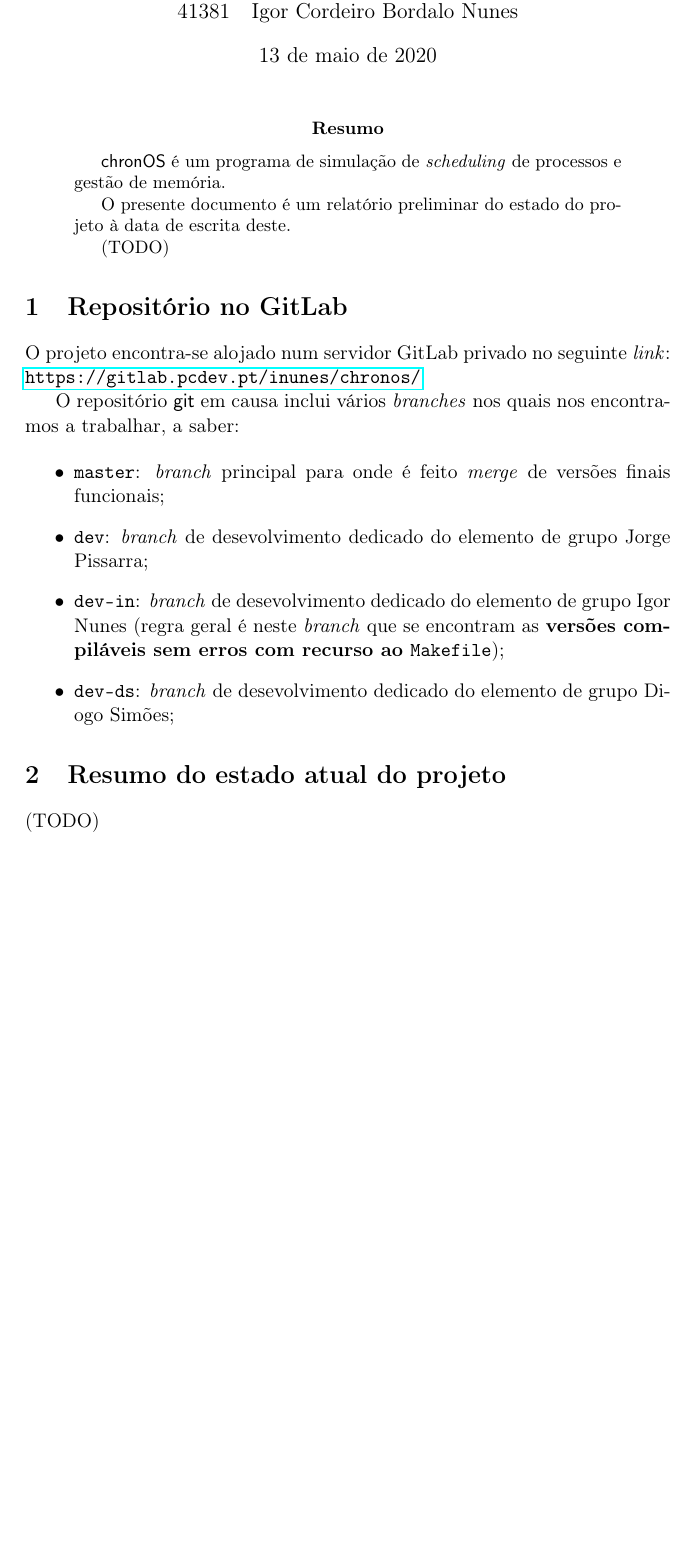
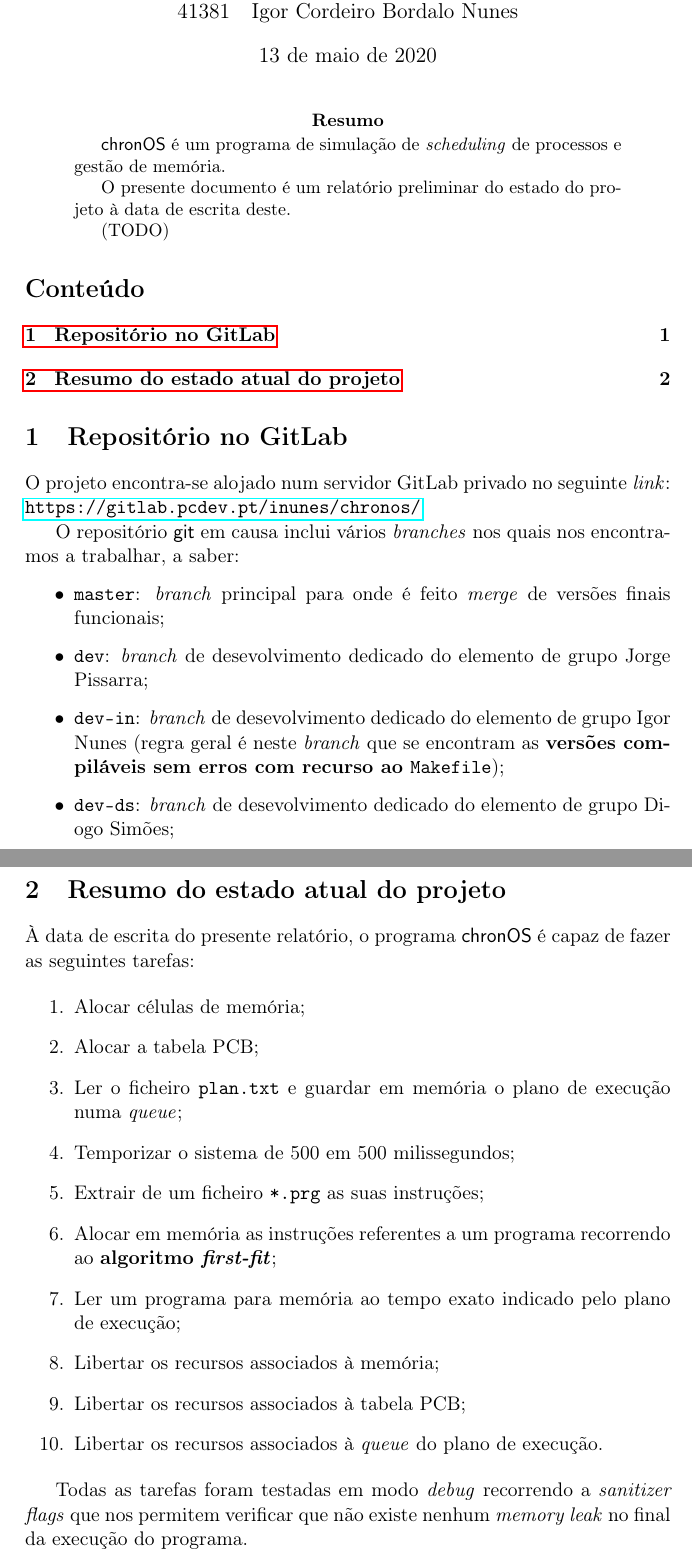
Before and after one commit to ibnunes/chronOS, a LaTeX paper (doc/chronOS.tex): part of the page before the commit and two parts of pages 1 and 2 of 2 after it, the two joined at a grey line, cut so that both start at the same text, the shorter picture padded with empty space. Compiled offline with pdfLaTeX.

Commit message:
Add chapter to documentation regarding a summary of the project

```diff
--- a/doc/chronOS.tex
+++ b/doc/chronOS.tex
@@ -5,7 +5,7 @@
 \usepackage[T1]{fontenc}
 %\usepackage{siunitx}
 \usepackage{graphicx}
-\usepackage{minted}
+%\usepackage{minted}
 %\usepackage{amsmath}
 %\usepackage{systeme}
 \usepackage{hyperref}
@@ -39,7 +39,7 @@
 		(TODO)
 	\end{abstract}
 
-	%\tableofcontents
+	\tableofcontents
 	%\listoffigures
 	%\newpage
 
@@ -59,6 +59,26 @@
 
 	\section{Resumo do estado atual do projeto}
 
-	(TODO)
+	À data de escrita do presente relatório, o programa \chronOS~é capaz de fazer as seguintes tarefas:
+
+	\begin{enumerate}
+		\item Alocar células de memória;
+		\item Alocar a tabela PCB;
+		\item Ler o ficheiro \texttt{plan.txt} e guardar em memória o plano de execução numa \textit{queue};
+		\item Temporizar o sistema de 500 em 500 milissegundos;
+		\item Extrair de um ficheiro \texttt{*.prg} as suas instruções;
+		\item Alocar em memória as instruções referentes a um programa recorrendo ao \textbf{algoritmo \textit{first-fit}};
+		\item Ler um programa para memória ao tempo exato indicado pelo plano de execução;
+
+		% TODO Mais tarefas são necessárias
+
+		\item Libertar os recursos associados à memória;
+		\item Libertar os recursos associados à tabela PCB;
+		\item Libertar os recursos associados à \textit{queue} do plano de execução.
+	\end{enumerate}
+
+	Todas as tarefas foram testadas em modo \textit{debug} recorrendo a \textit{sanitizer flags} que nos permitem verificar que não existe nenhum \textit{memory leak} no final da execução do programa.
+
+
 
 \end{document}
```
Also changed, not shown: 1 other file.
